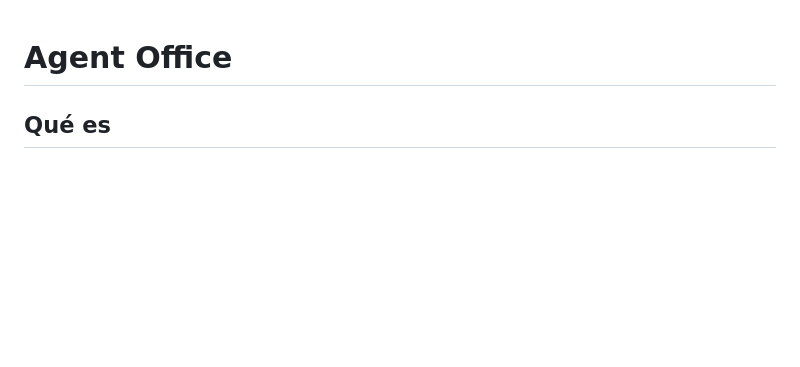
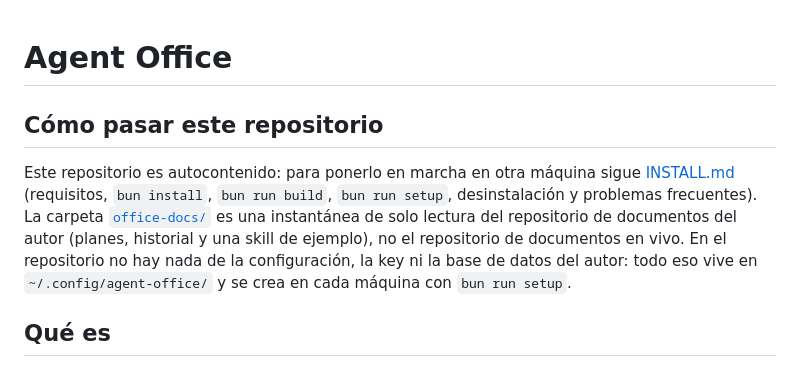
Before and after one commit to rubengmlp/agent-office, a Markdown page: README.md, the part around the change. Rendered like a GitHub page; blank space fills up the shorter version.

```diff
--- a/README.md
+++ b/README.md
@@ -1,4 +1,8 @@
 # Agent Office
+
+## Cómo pasar este repositorio
+
+Este repositorio es autocontenido: para ponerlo en marcha en otra máquina sigue [INSTALL.md](INSTALL.md) (requisitos, `bun install`, `bun run build`, `bun run setup`, desinstalación y problemas frecuentes). La carpeta [`office-docs/`](office-docs/SNAPSHOT.md) es una instantánea de solo lectura del repositorio de documentos del autor (planes, historial y una skill de ejemplo), no el repositorio de documentos en vivo. En el repositorio no hay nada de la configuración, la key ni la base de datos del autor: todo eso vive en `~/.config/agent-office/` y se crea en cada máquina con `bun run setup`.
 
 ## Qué es
 
```
Also changed, not shown: INSTALL.md (added, +140 -0 lines).
